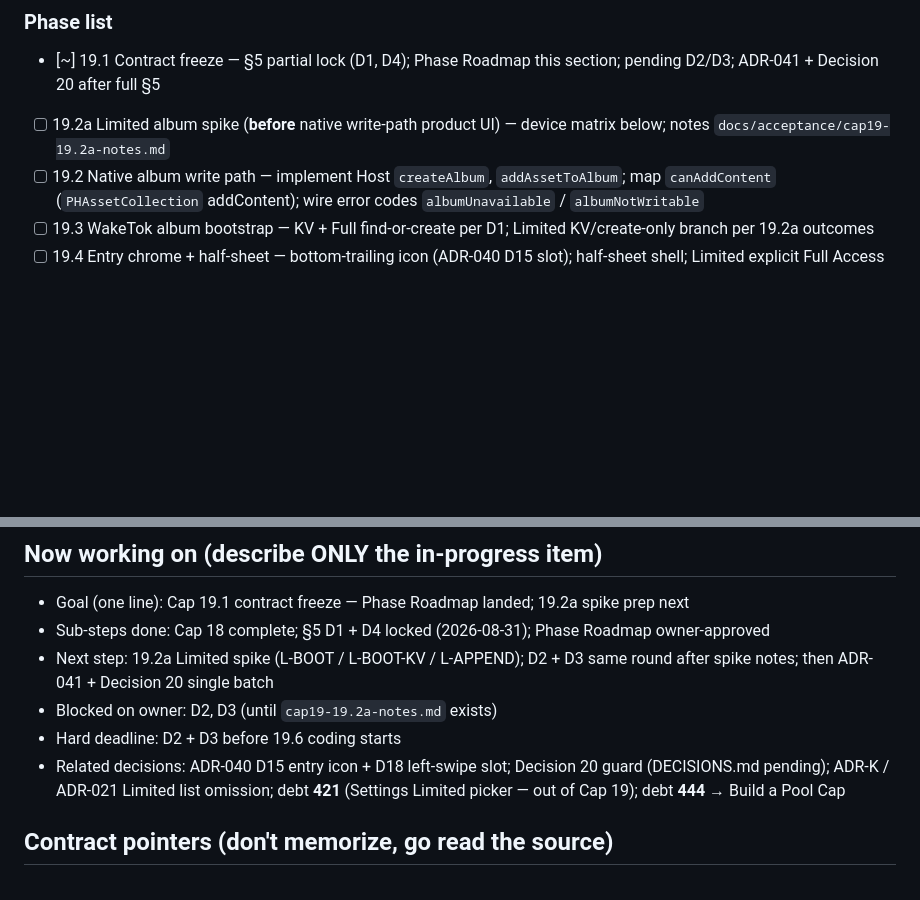
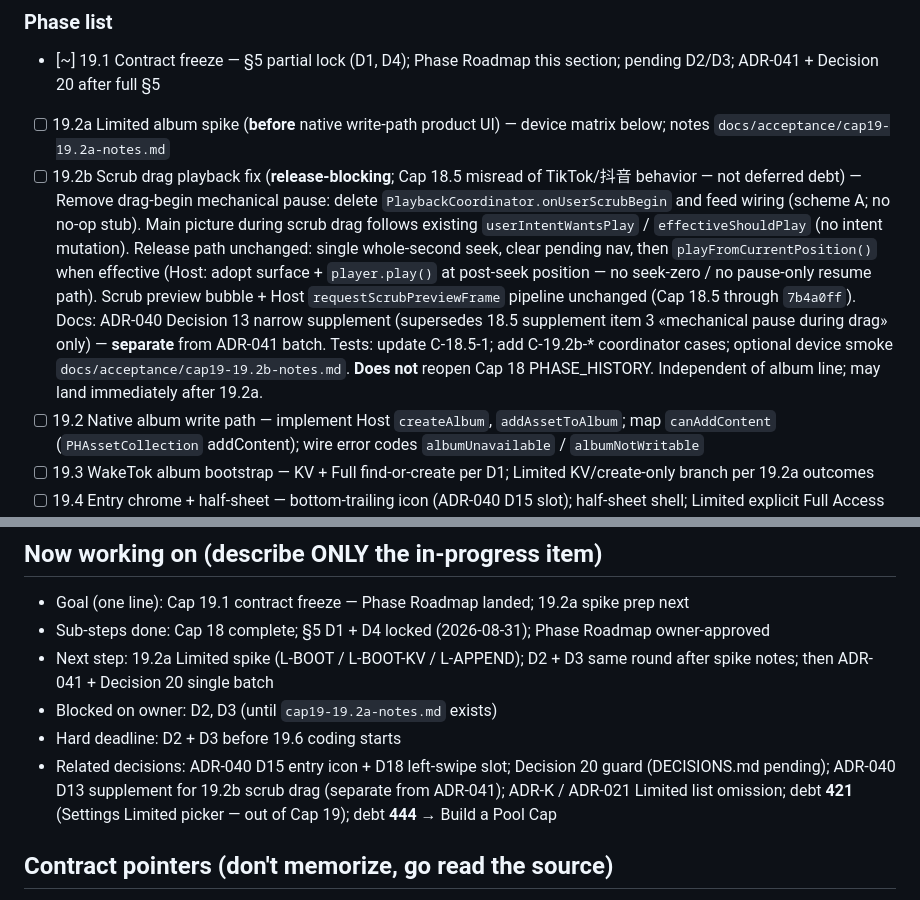
Before and after one commit to dennycgan/WakeTok, a Markdown page: docs/STATE.md, 2 parts joined by grey strips. Rendered like a GitHub page; blank space fills up the shorter version.

Commit message:
docs(state): add Cap 19.2b scrub drag playback fix phase
Schedule release-blocking Cap 18.5 scrub drag correction after 19.2a:
remove drag-begin pause (scheme A), keep release seek path, separate
ADR-040 Decision 13 supplement from ADR-041 batch.

```diff
--- a/docs/STATE.md
+++ b/docs/STATE.md
@@ -206,6 +206,23 @@ real pinch state. Formal Decision 20 text → `docs/DECISIONS.md` only
       this section; pending D2/D3; ADR-041 + Decision 20 after full §5
 - [ ] 19.2a Limited album spike (**before** native write-path product UI)
       — device matrix below; notes `docs/acceptance/cap19-19.2a-notes.md`
+- [ ] 19.2b Scrub drag playback fix (**release-blocking**; Cap 18.5
+      misread of TikTok/抖音 behavior — not deferred debt)
+      — Remove drag-begin mechanical pause: delete
+      `PlaybackCoordinator.onUserScrubBegin` and feed wiring (scheme A;
+      no no-op stub). Main picture during scrub drag follows existing
+      `userIntentWantsPlay` / `effectiveShouldPlay` (no intent mutation).
+      Release path unchanged: single whole-second seek, clear pending nav,
+      then `playFromCurrentPosition()` when effective (Host: adopt surface +
+      `player.play()` at post-seek position — no seek-zero / no pause-only
+      resume path). Scrub preview bubble + Host `requestScrubPreviewFrame`
+      pipeline unchanged (Cap 18.5 through `7b4a0ff`). Docs: ADR-040
+      Decision 13 narrow supplement (supersedes 18.5 supplement item 3
+      «mechanical pause during drag» only) — **separate** from ADR-041
+      batch. Tests: update C-18.5-1; add C-19.2b-* coordinator cases;
+      optional device smoke `docs/acceptance/cap19-19.2b-notes.md`. **Does
+      not** reopen Cap 18 PHASE_HISTORY. Independent of album line; may
+      land immediately after 19.2a.
 - [ ] 19.2 Native album write path — implement Host `createAlbum`,
       `addAssetToAlbum`; map `canAddContent` (`PHAssetCollection` addContent);
       wire error codes `albumUnavailable` / `albumNotWritable`
@@ -250,9 +267,10 @@ KV → list find → create on clean install.
 - Blocked on owner: D2, D3 (until `cap19-19.2a-notes.md` exists)
 - Hard deadline: D2 + D3 before 19.6 coding starts
 - Related decisions: ADR-040 D15 entry icon + D18 left-swipe slot;
-      Decision 20 guard (DECISIONS.md pending); ADR-K / ADR-021 Limited
-      list omission; debt **421** (Settings Limited picker — out of Cap 19);
-      debt **444** → Build a Pool Cap
+      Decision 20 guard (DECISIONS.md pending); ADR-040 D13 supplement
+      for 19.2b scrub drag (separate from ADR-041); ADR-K / ADR-021
+      Limited list omission; debt **421** (Settings Limited picker —
+      out of Cap 19); debt **444** → Build a Pool Cap
 
 ## Contract pointers (don't memorize, go read the source)
 - Domain terms (canonical, bilingual): docs/GLOSSARY.en-zh.md
```
